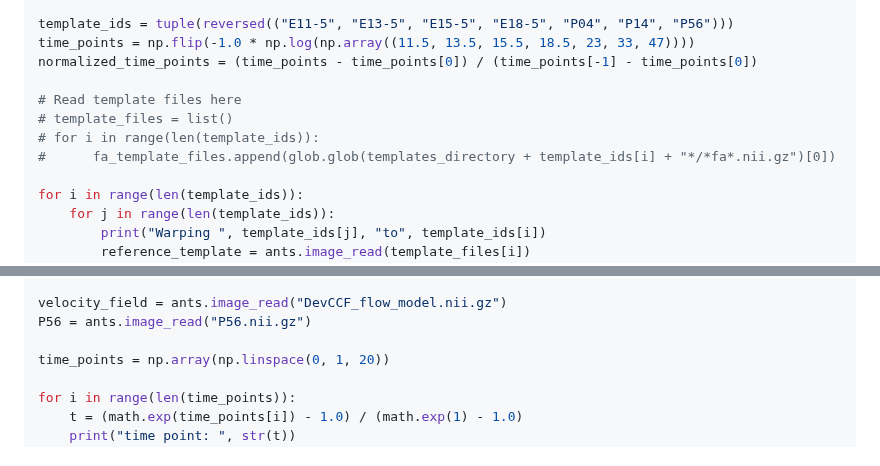
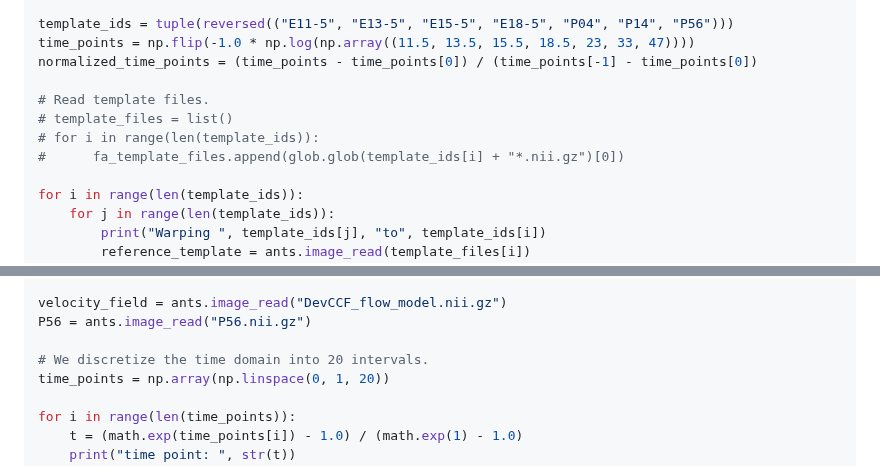
Before and after one commit to ntustison/ANTsXMouseBrainMapping, a Markdown page: README.md, 2 parts joined by grey strips. GitHub-like rendering.

```diff
--- a/README.md
+++ b/README.md
@@ -56,10 +56,10 @@ template_ids = tuple(reversed(("E11-5", "E13-5", "E15-5", "E18-5", "P04", "P14",
 time_points = np.flip(-1.0 * np.log(np.array((11.5, 13.5, 15.5, 18.5, 23, 33, 47))))
 normalized_time_points = (time_points - time_points[0]) / (time_points[-1] - time_points[0])
 
-# Read template files here
+# Read template files.
 # template_files = list()
 # for i in range(len(template_ids)):
-#      fa_template_files.append(glob.glob(templates_directory + template_ids[i] + "*/*fa*.nii.gz")[0])
+#      fa_template_files.append(glob.glob(template_ids[i] + "*.nii.gz")[0])
 
 for i in range(len(template_ids)):
     for j in range(len(template_ids)):
@@ -84,6 +84,7 @@ import math
 velocity_field = ants.image_read("DevCCF_flow_model.nii.gz")
 P56 = ants.image_read("P56.nii.gz")
 
+# We discretize the time domain into 20 intervals.
 time_points = np.array(np.linspace(0, 1, 20))
 
 for i in range(len(time_points)):
```
